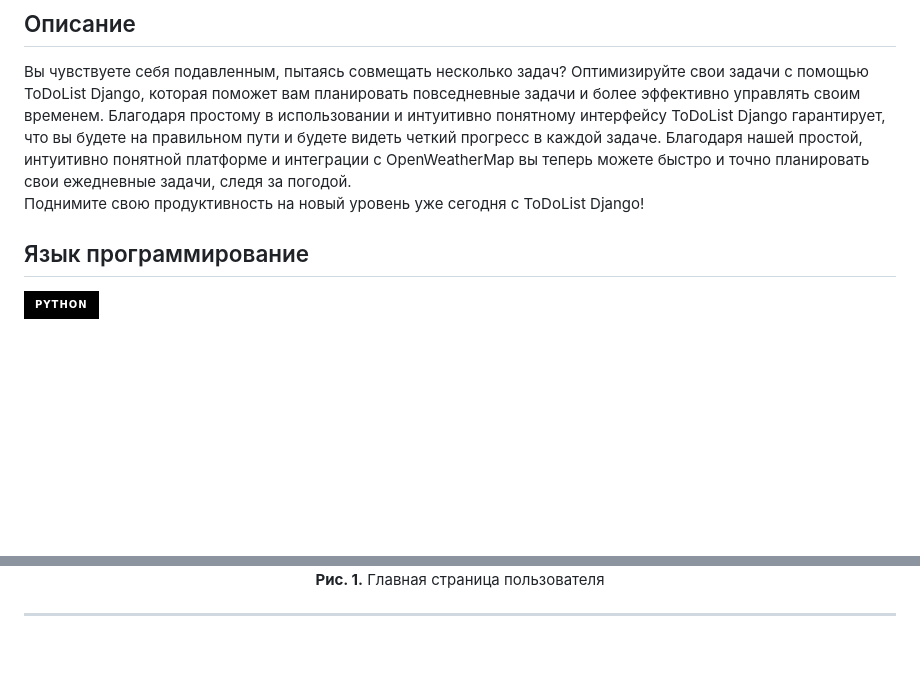
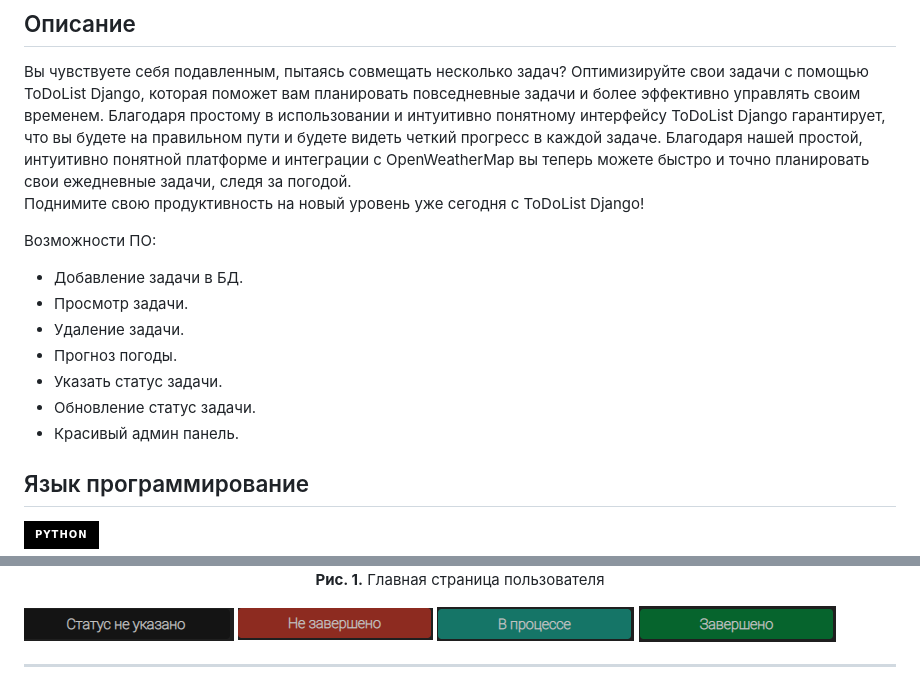
Before and after one commit to SultanovAsadbek/ToDoList-Django, a Markdown page: README.md, 2 parts joined by grey strips. GitHub-like rendering; badges without logos; blank space fills up the shorter version.

Commit message:
Читай меня.

```diff
--- a/README.md
+++ b/README.md
@@ -4,6 +4,14 @@
 Вы чувствуете себя подавленным, пытаясь совмещать несколько задач? Оптимизируйте свои задачи с помощью ToDoList Django, которая поможет вам планировать повседневные задачи и более эффективно управлять своим временем. Благодаря простому в использовании и интуитивно понятному интерфейсу ToDoList Django гарантирует, что вы будете на правильном пути и будете видеть четкий прогресс в каждой задаче. Благодаря нашей простой, интуитивно понятной платформе и интеграции с OpenWeatherMap вы теперь можете быстро и точно планировать свои ежедневные задачи, следя за погодой.
 <br> Поднимите свою продуктивность на новый уровень уже сегодня с ToDoList Django!
 
+Возможности ПО:
+- Добавление задачи в БД.
+- Просмотр задачи.
+- Удаление задачи.
+- Прогноз погоды.
+- Указать статус задачи.
+- Обновление статус задачи.
+- Красивый админ панель.
 
 ## Язык программирование
 ![Python](https://img.shields.io/badge/python-black?style=for-the-badge&logo=python&logoColor=yellow)
@@ -26,6 +34,14 @@
   <img src="https://github.com/SultanovAsadbek/ToDoList-Django/blob/Example/Project_assets/main_page.png">
   <strong>Рис. 1.</strong>  Главная страница пользователя
 </p>
+
+
+<p>
+  <img src="https://github.com/SultanovAsadbek/ToDoList-Django/blob/Example/Project_assets/none_status.png" />
+  <img src="https://github.com/SultanovAsadbek/ToDoList-Django/blob/Example/Project_assets/not_completed.png" />
+  <img src="https://github.com/SultanovAsadbek/ToDoList-Django/blob/Example/Project_assets/in_progress.png" />
+  <img src="https://github.com/SultanovAsadbek/ToDoList-Django/blob/Example/Project_assets/completed.png" />
+</p>
 <hr>
 
 <p align="center">
```
